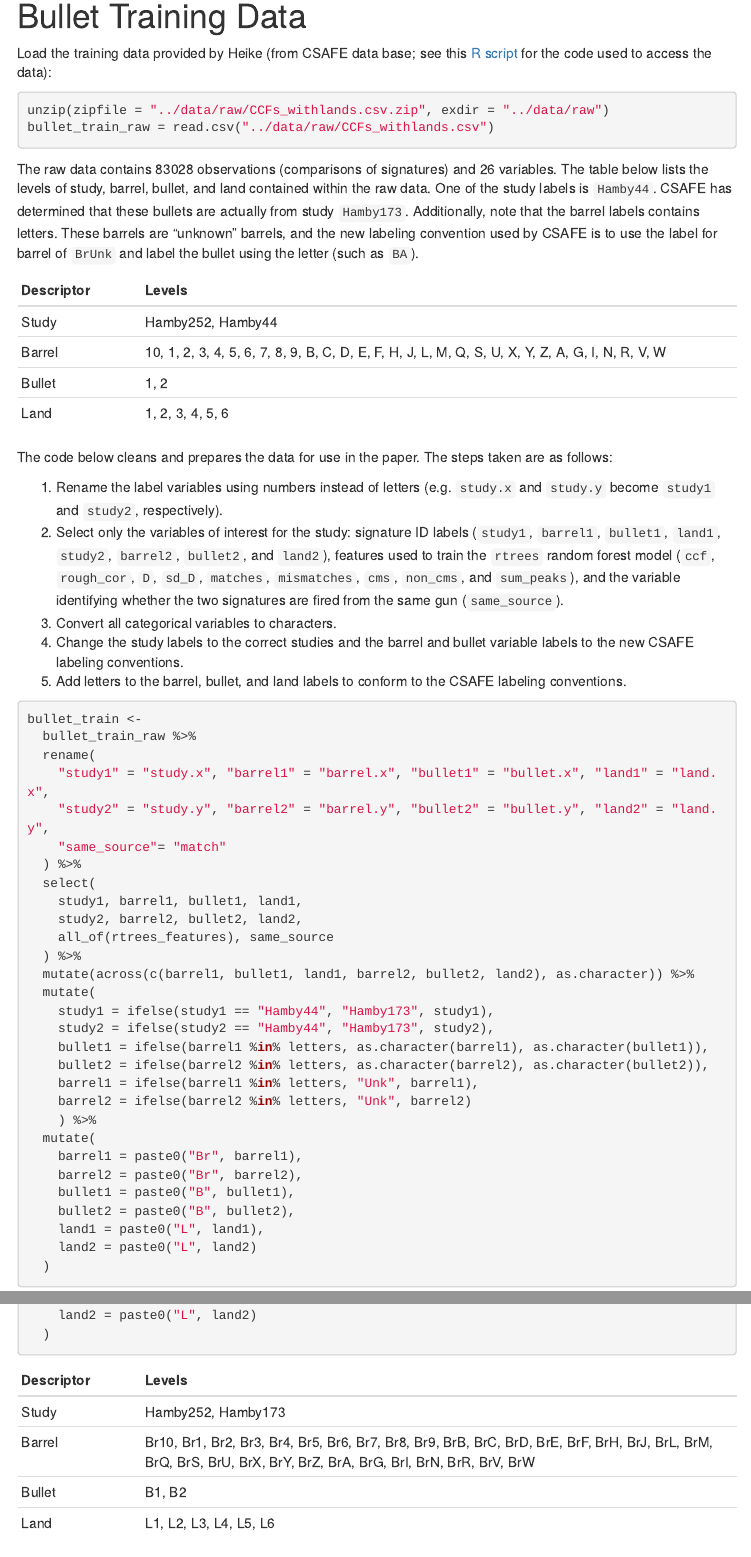
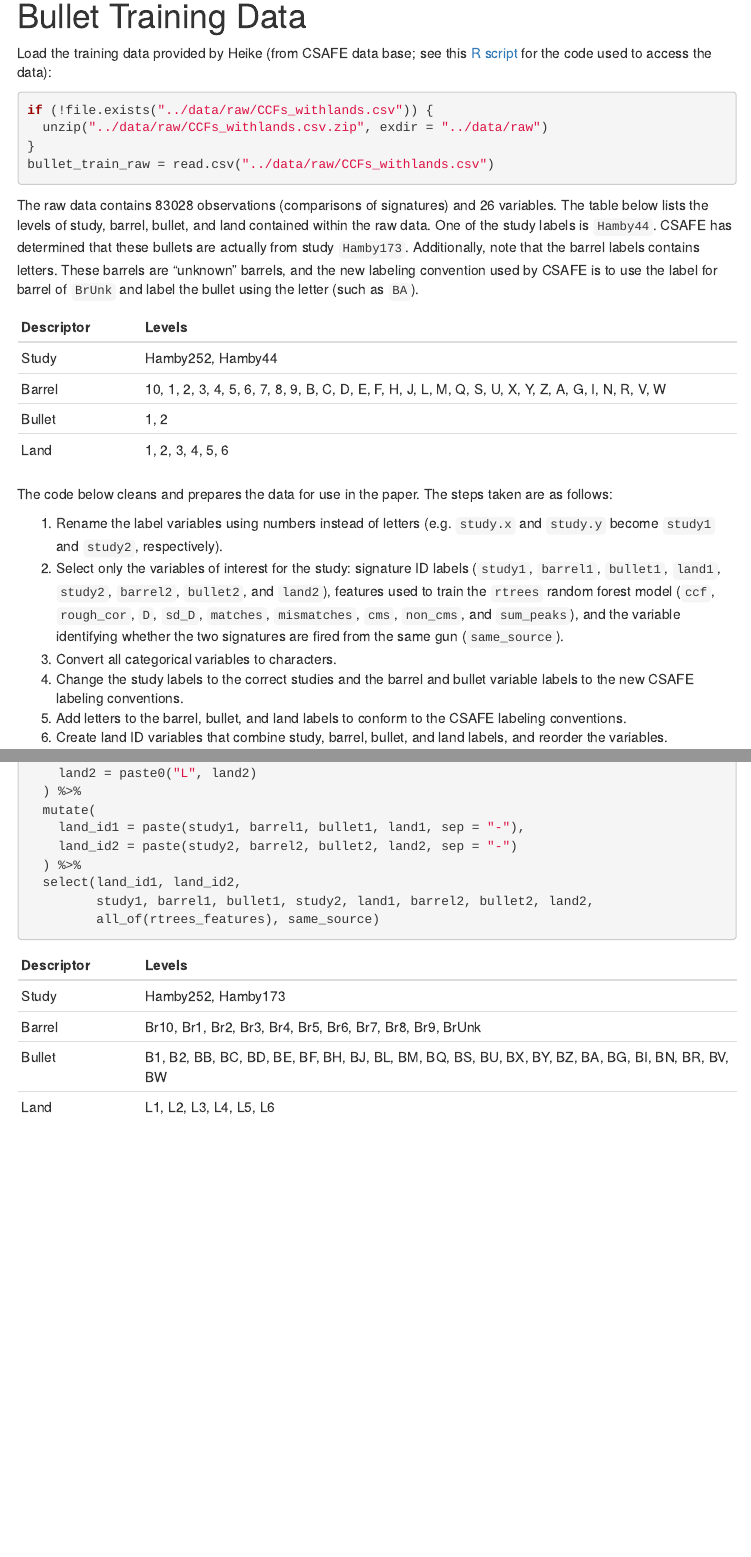
Before and after one commit to goodekat/LIME-diagnostics-paper, an R Markdown document (code/02-data-preparation.Rmd): the page in a window 1100 px wide, from 620 px down, and a second part further down, joined at a grey line. The pictures show the output file code/02-data-preparation.html that the author committed with the source, opened offline; menus at the side of the page are left out.

Commit message:
some more work on updating training data for paper (but still working)

````diff
--- a/code/02-data-preparation.Rmd
+++ b/code/02-data-preparation.Rmd
@@ -41,7 +41,9 @@ rtrees_features <- rownames(bulletxtrctr::rtrees$importance)
 Load the training data provided by Heike (from CSAFE data base; see this [R script](https://github.com/erichare/imaging-paper/blob/master/code/full_run.R) for the code used to access the data):
 
 ```{r}
-unzip(zipfile = "../data/raw/CCFs_withlands.csv.zip", exdir = "../data/raw")
+if (!file.exists("../data/raw/CCFs_withlands.csv")) {
+  unzip("../data/raw/CCFs_withlands.csv.zip", exdir = "../data/raw")
+}
 bullet_train_raw = read.csv("../data/raw/CCFs_withlands.csv")
 ```
 
@@ -61,5 +63,8 @@ The code below cleans and prepares the data for use in the paper. The steps take
 3. Convert all categorical variables to characters.
 4. Change the study labels to the correct studies and the barrel and bullet variable labels to the new CSAFE labeling conventions.
 5. Add letters to the barrel, bullet, and land labels to conform to the CSAFE labeling conventions.
+6. Create land ID variables that combine study, barrel, bullet, and land labels.
+7. Add a case variable (just numbering comparisons 1 through `r dim(bullet_train_raw)[1]` based on current order in the data).
+8. Reorder the variables.
 
 ```{r}
@@ -79,5 +92,3 @@ bullet_train <-
   mutate(
     study1 = ifelse(study1 == "Hamby44", "Hamby173", study1),
     study2 = ifelse(study2 == "Hamby44", "Hamby173", study2),
-    bullet1 = ifelse(barrel1 %in% letters, as.character(barrel1), as.character(bullet1)),
-    bullet2 = ifelse(barrel2 %in% letters, as.character(barrel2), as.character(bullet2)),
@@ -91,4 +105,8 @@ bullet_train <-
     bullet2 = paste0("B", bullet2),
     land1 = paste0("L", land1),
     land2 = paste0("L", land2)
-  )
+  ) %>%
+  # 6. Create land ID variables
+  mutate(
+    land_id1 = paste(study1, barrel1, bullet1, land1, sep = "-"),
+    land_id2 = paste(study2, barrel2, bullet2, land2, sep = "-")
@@ -95,6 +117,17 @@ bullet_train <-
+  select(land_id1, land_id2,
+         study1, barrel1, bullet1, study2, land1, barrel2, bullet2, land2,
+         all_of(rtrees_features), same_source)
 ```
 
-| Descriptor | Levels |
+Check to make sure the number of rows in the data is still the same:
+
+```{r}
+dim(bullet_train)
+```
+
+The updated signature identification labels are included below:
+
+| Descriptor | Labels |
 | --- | -------------- |
 | Study | `r unique(c(bullet_train$study1, bullet_train$study2))` |
 | Barrel | `r unique(c(bullet_train$barrel1, bullet_train$barrel2))` |
````
Also changed, not shown: code/02-data-preparation.html, code/02-data-preparation.Rmd (15 more changed lines), 2 other files.
